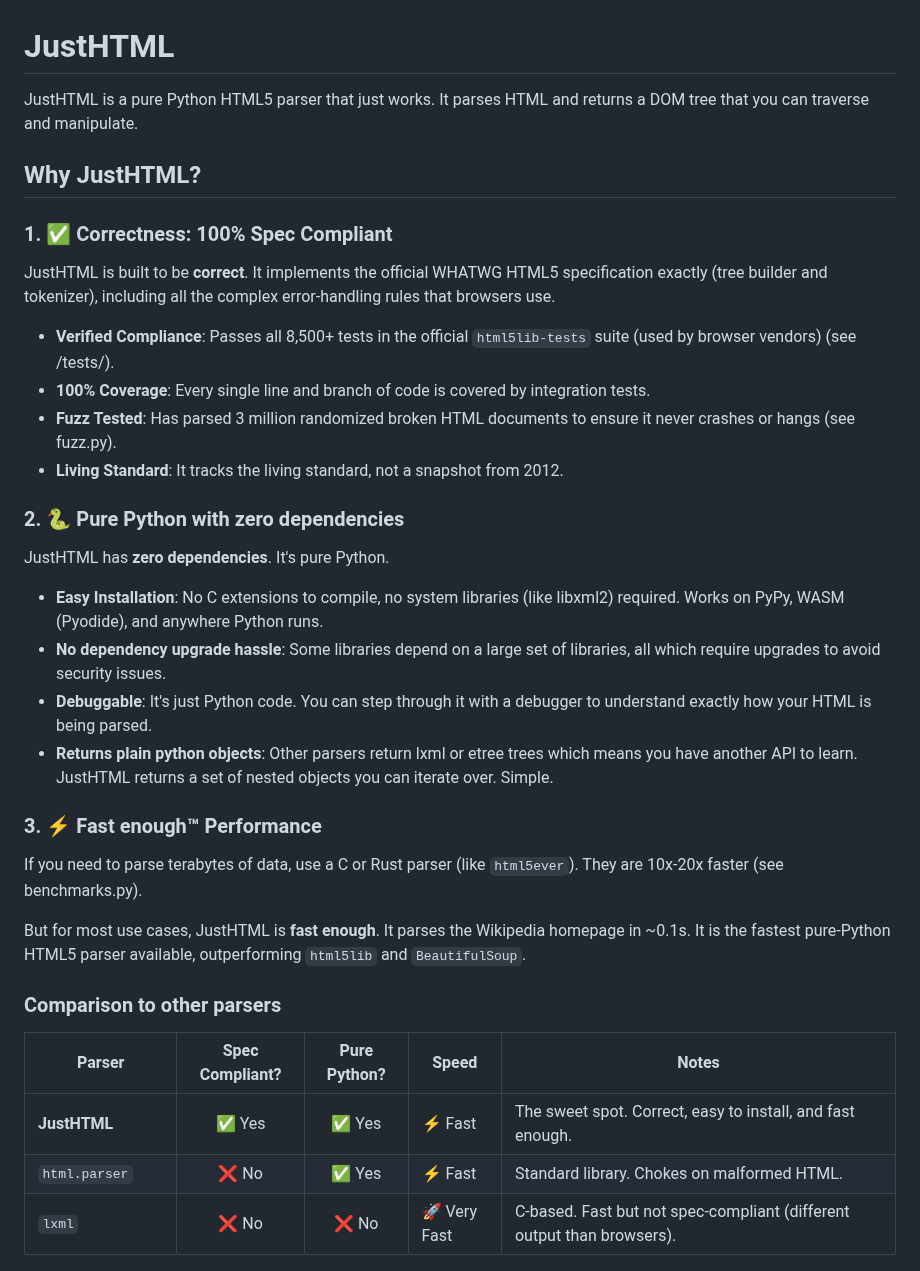
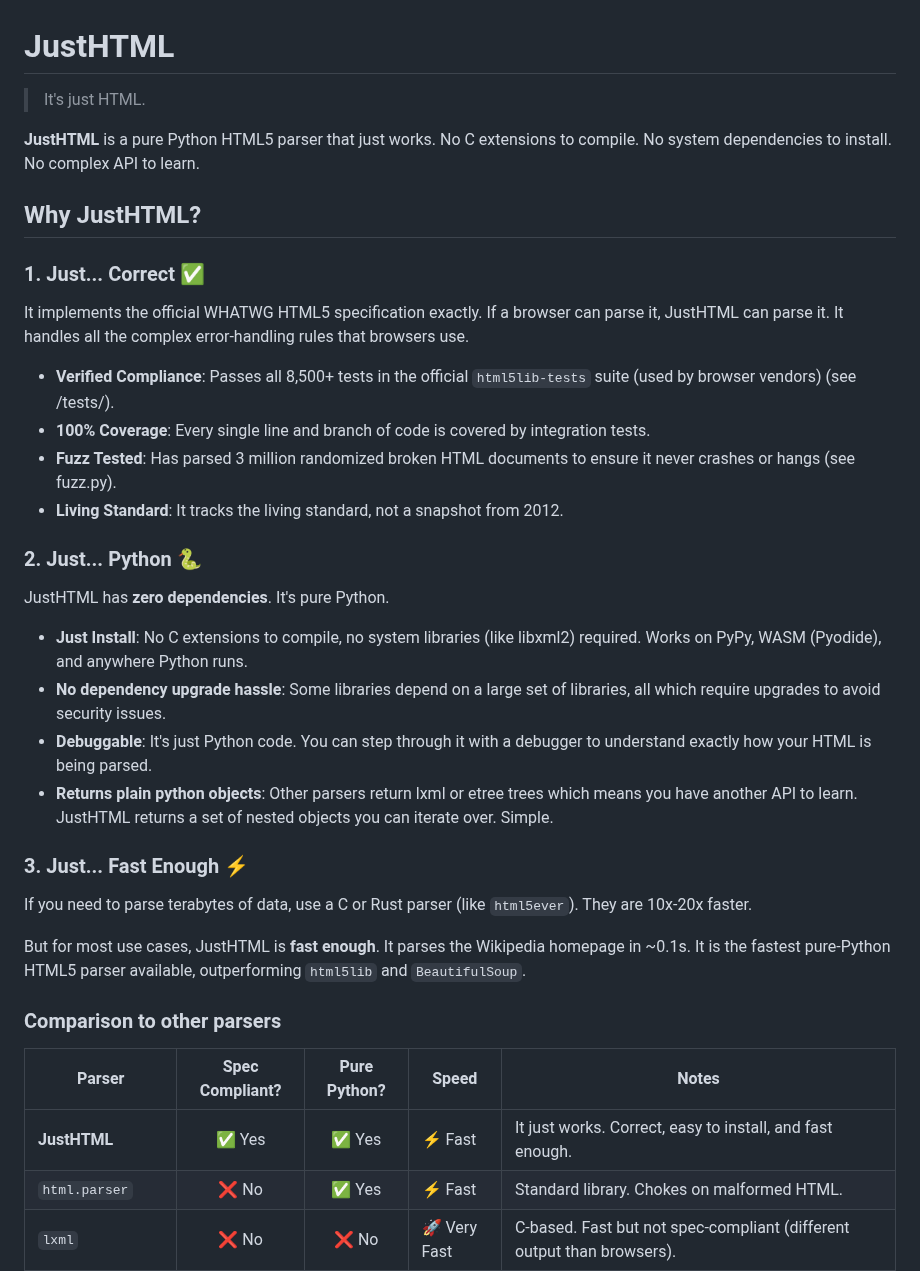
Before and after one commit to EmilStenstrom/turbohtml, a Markdown page: README.md, the part around the change. Rendered like a GitHub page.

Commit message:
Update README.md for clarity and consistency in messaging

```diff
--- a/README.md
+++ b/README.md
@@ -1,28 +1,30 @@
 # JustHTML
 
-JustHTML is a pure Python HTML5 parser that just works. It parses HTML and returns a DOM tree that you can traverse and manipulate.
+> It's just HTML.
+
+**JustHTML** is a pure Python HTML5 parser that just works. No C extensions to compile. No system dependencies to install. No complex API to learn.
 
 ## Why JustHTML?
 
-### 1. ✅ Correctness: 100% Spec Compliant
-JustHTML is built to be **correct**. It implements the official WHATWG HTML5 specification exactly (tree builder and tokenizer), including all the complex error-handling rules that browsers use.
+### 1. Just... Correct ✅
+It implements the official WHATWG HTML5 specification exactly. If a browser can parse it, JustHTML can parse it. It handles all the complex error-handling rules that browsers use.
 
 - **Verified Compliance**: Passes all 8,500+ tests in the official `html5lib-tests` suite (used by browser vendors) (see /tests/).
 - **100% Coverage**: Every single line and branch of code is covered by integration tests.
 - **Fuzz Tested**: Has parsed 3 million randomized broken HTML documents to ensure it never crashes or hangs (see fuzz.py).
 - **Living Standard**: It tracks the living standard, not a snapshot from 2012.
 
-### 2. 🐍 Pure Python with zero dependencies
+### 2. Just... Python 🐍
 JustHTML has **zero dependencies**. It's pure Python.
 
-- **Easy Installation**: No C extensions to compile, no system libraries (like libxml2) required. Works on PyPy, WASM (Pyodide), and anywhere Python runs.
+- **Just Install**: No C extensions to compile, no system libraries (like libxml2) required. Works on PyPy, WASM (Pyodide), and anywhere Python runs.
 - **No dependency upgrade hassle**: Some libraries depend on a large set of libraries, all which require upgrades to avoid security issues.
 - **Debuggable**: It's just Python code. You can step through it with a debugger to understand exactly how your HTML is being parsed.
 - **Returns plain python objects**: Other parsers return lxml or etree trees which means you have another API to learn. JustHTML returns a set of nested objects you can iterate over. Simple.
 
-### 3. ⚡ Fast enough™ Performance
+### 3. Just... Fast Enough ⚡
 
-If you need to parse terabytes of data, use a C or Rust parser (like `html5ever`). They are 10x-20x faster (see benchmarks.py).
+If you need to parse terabytes of data, use a C or Rust parser (like `html5ever`). They are 10x-20x faster.
 
 But for most use cases, JustHTML is **fast enough**. It parses the Wikipedia homepage in ~0.1s. It is the fastest pure-Python HTML5 parser available, outperforming `html5lib` and `BeautifulSoup`.
 
@@ -30,7 +32,7 @@ But for most use cases, JustHTML is **fast enough**. It parses the Wikipedia hom
 
 | Parser | Spec Compliant? | Pure Python? | Speed | Notes |
 |--------|:---------------:|:------------:|-------|-------|
-| **JustHTML** | ✅ Yes | ✅ Yes | ⚡ Fast | The sweet spot. Correct, easy to install, and fast enough. |
+| **JustHTML** | ✅ Yes | ✅ Yes | ⚡ Fast | It just works. Correct, easy to install, and fast enough. |
 | `html.parser` | ❌ No | ✅ Yes | ⚡ Fast | Standard library. Chokes on malformed HTML. |
 | `lxml` | ❌ No | ❌ No | 🚀 Very Fast | C-based. Fast but not spec-compliant (different output than browsers). |
 | `html5lib` | ✅ Yes | ✅ Yes | 🐢 Slow | The reference implementation. Very correct but very slow. |
```
